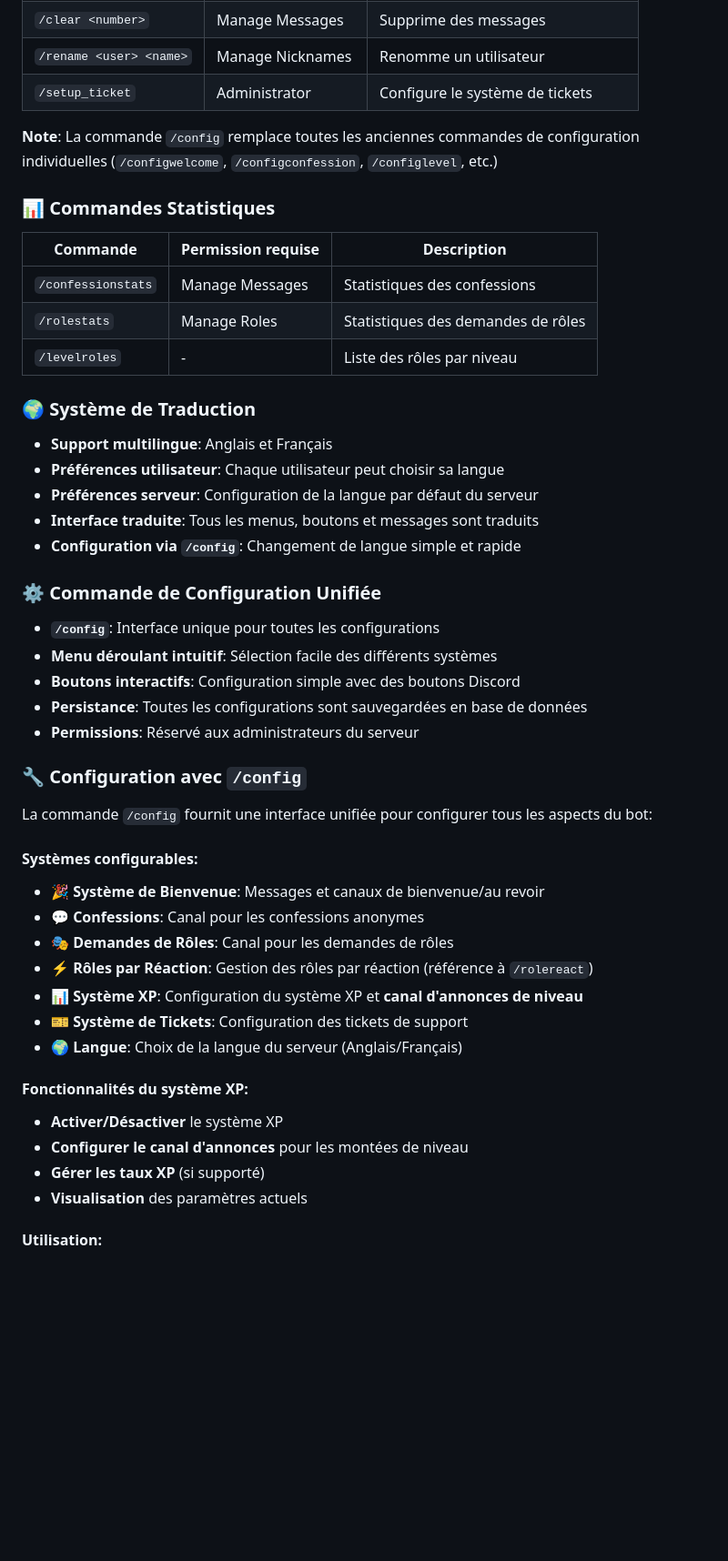
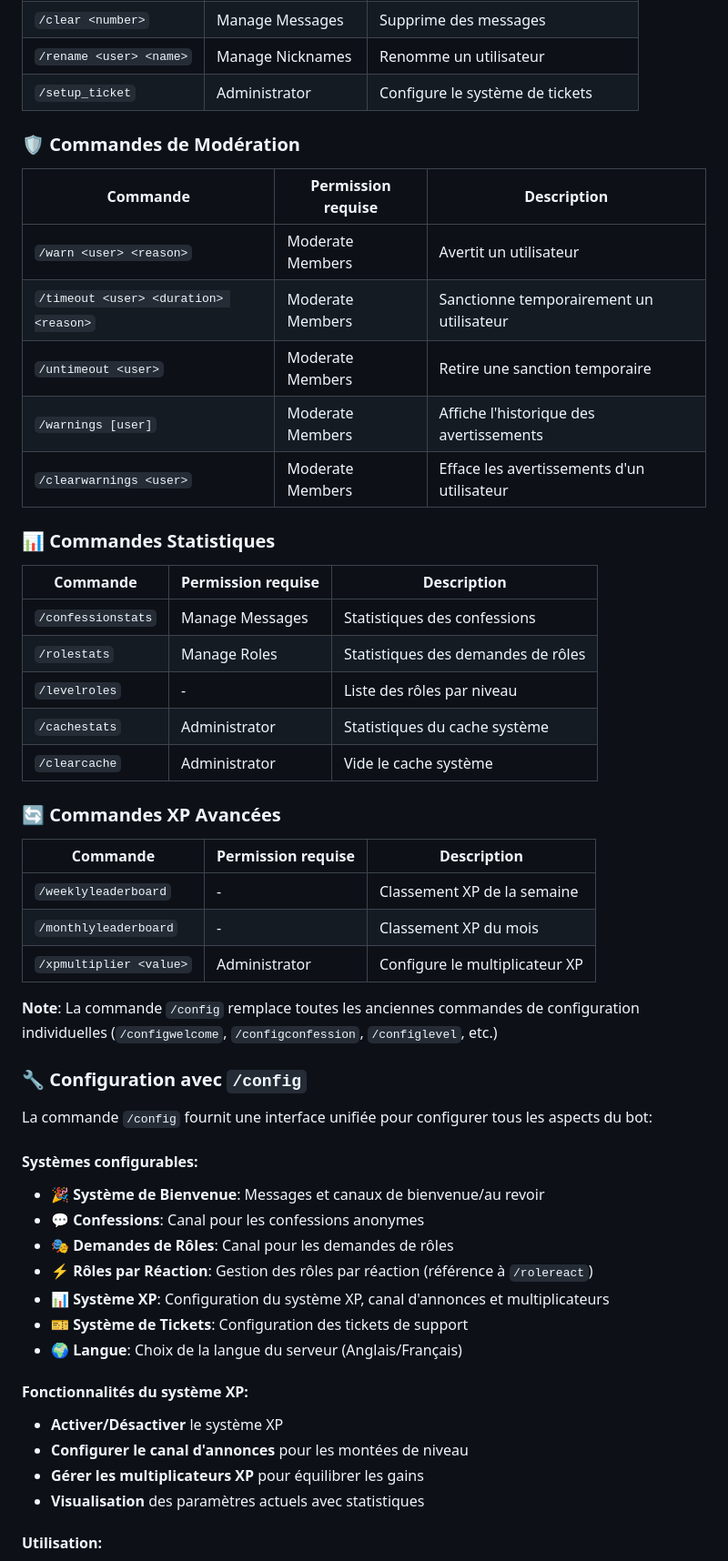
Before and after one commit to imutig/Maybee, a Markdown page: README.md, the part around the change printed below. Shown: that part at 91% size. Rendered like a GitHub page; blank space fills up the shorter version.

```diff
--- a/README.md
+++ b/README.md
@@ -204,7 +236,15 @@ rm config/welcome.yaml data/confessions.yaml data/role_requests.yaml
 | `/rename <user> <name>` | Manage Nicknames | Renomme un utilisateur |
 | `/setup_ticket` | Administrator | Configure le système de tickets |
 
-**Note**: La commande `/config` remplace toutes les anciennes commandes de configuration individuelles (`/configwelcome`, `/configconfession`, `/configlevel`, etc.)
+### 🛡️ Commandes de Modération
+
+| Commande | Permission requise | Description |
+|----------|-------------------|-------------|
+| `/warn <user> <reason>` | Moderate Members | Avertit un utilisateur |
+| `/timeout <user> <duration> <reason>` | Moderate Members | Sanctionne temporairement un utilisateur |
+| `/untimeout <user>` | Moderate Members | Retire une sanction temporaire |
+| `/warnings [user]` | Moderate Members | Affiche l'historique des avertissements |
+| `/clearwarnings <user>` | Moderate Members | Efface les avertissements d'un utilisateur |
 
 ### 📊 Commandes Statistiques
 
@@ -213,20 +253,18 @@ rm config/welcome.yaml data/confessions.yaml data/role_requests.yaml
 | `/confessionstats` | Manage Messages | Statistiques des confessions |
 | `/rolestats` | Manage Roles | Statistiques des demandes de rôles |
 | `/levelroles` | - | Liste des rôles par niveau |
+| `/cachestats` | Administrator | Statistiques du cache système |
+| `/clearcache` | Administrator | Vide le cache système |
 
-### 🌍 **Système de Traduction**
-- **Support multilingue**: Anglais et Français
-- **Préférences utilisateur**: Chaque utilisateur peut choisir sa langue
-- **Préférences serveur**: Configuration de la langue par défaut du serveur
-- **Interface traduite**: Tous les menus, boutons et messages sont traduits
-- **Configuration via `/config`**: Changement de langue simple et rapide
+### 🔄 Commandes XP Avancées
 
-### ⚙️ **Commande de Configuration Unifiée**
-- **`/config`**: Interface unique pour toutes les configurations
-- **Menu déroulant intuitif**: Sélection facile des différents systèmes
-- **Boutons interactifs**: Configuration simple avec des boutons Discord
-- **Persistance**: Toutes les configurations sont sauvegardées en base de données
-- **Permissions**: Réservé aux administrateurs du serveur
+| Commande | Permission requise | Description |
+|----------|-------------------|-------------|
+| `/weeklyleaderboard` | - | Classement XP de la semaine |
+| `/monthlyleaderboard` | - | Classement XP du mois |
+| `/xpmultiplier <value>` | Administrator | Configure le multiplicateur XP |
+
+**Note**: La commande `/config` remplace toutes les anciennes commandes de configuration individuelles (`/configwelcome`, `/configconfession`, `/configlevel`, etc.)
 
 ### 🔧 Configuration avec `/config`
 
@@ -237,15 +275,15 @@ La commande `/config` fournit une interface unifiée pour configurer tous les as
 - **💬 Confessions**: Canal pour les confessions anonymes
 - **🎭 Demandes de Rôles**: Canal pour les demandes de rôles
 - **⚡ Rôles par Réaction**: Gestion des rôles par réaction (référence à `/rolereact`)
-- **📊 Système XP**: Configuration du système XP et **canal d'annonces de niveau**
+- **📊 Système XP**: Configuration du système XP, canal d'annonces et multiplicateurs
 - **🎫 Système de Tickets**: Configuration des tickets de support
 - **🌍 Langue**: Choix de la langue du serveur (Anglais/Français)
 
 #### Fonctionnalités du système XP:
 - **Activer/Désactiver** le système XP
 - **Configurer le canal d'annonces** pour les montées de niveau
-- **Gérer les taux XP** (si supporté)
-- **Visualisation** des paramètres actuels
+- **Gérer les multiplicateurs XP** pour équilibrer les gains
+- **Visualisation** des paramètres actuels avec statistiques
 
 #### Utilisation:
 1. Tapez `/config`
```
Also changed, not shown: other parts of README.md (+92 -15 lines).
